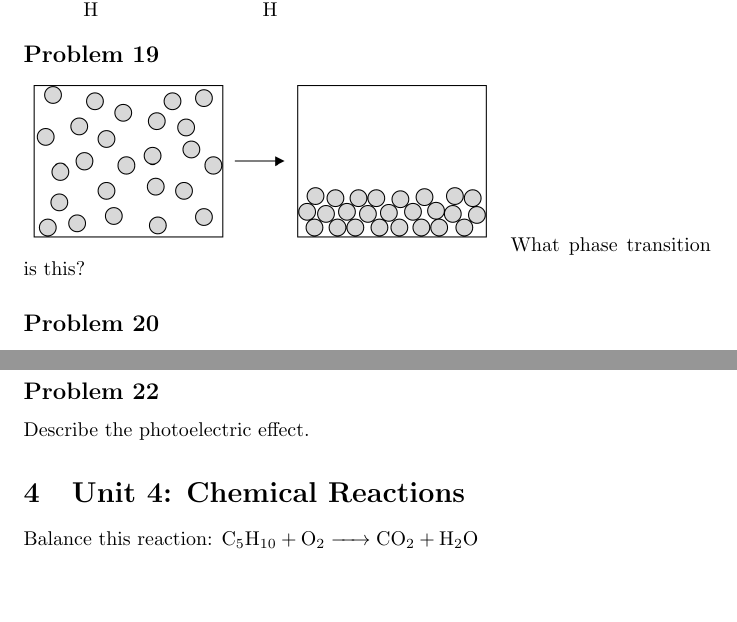
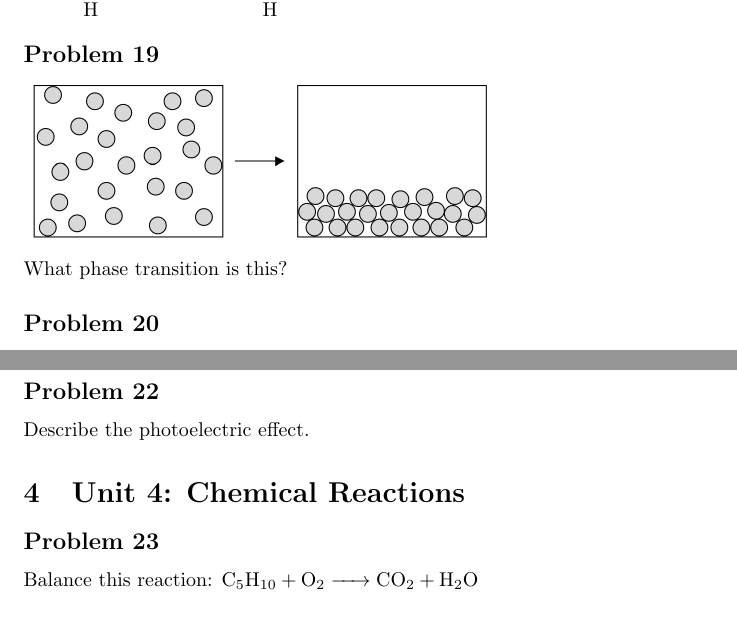
Before and after one commit to AndrewYe12/ChemistryFinalProjectNCSSM, a LaTeX document (Problems.tex): two parts of pages 6 and 7 of 12, joined at a grey line, cut so that both start at the same text, the shorter picture padded with empty space. Compiled offline with pdfLaTeX.

Commit message:
fixed stuff

```diff
--- a/Problems.tex
+++ b/Problems.tex
@@ -96,7 +96,7 @@ What is the electron geometry, molecular geometry, and hybridization of the cent
 What are the intermolecular forces present among these molecules. \\
 \chemfig{H-C(-[:-90]H)(-[:90]H)-C(=[:90]O)-O-C(-[:90]H)(-[:-90]H)-H}
 \ProblemSet
-\includegraphics[scale = 0.5]{photo3.png}
+\includegraphics[scale = 0.5]{photo3.png} \\
 What phase transition is this?
 \ProblemSet
 Originally, a sample of gas is in a rigid container at \(299K\) and \(0.70 atm\). The student increases the temperature of the \ce{CO2(g)} in the container to \(425K\).\\
@@ -108,6 +108,7 @@ A \(60.3g\) of \ce{Be(OH)2} is dissolved in enough water to produce \(1.75L\) of
 \ProblemSet
 Describe the photoelectric effect.
 \section{Unit 4: Chemical Reactions}
+\ProblemSet
 Balance this reaction:
 \ce{C5H_{10} + O2 -> CO2 + H2O}
 \ProblemSet
```
Also changed, not shown: Problems.pdf, 3 other files.
